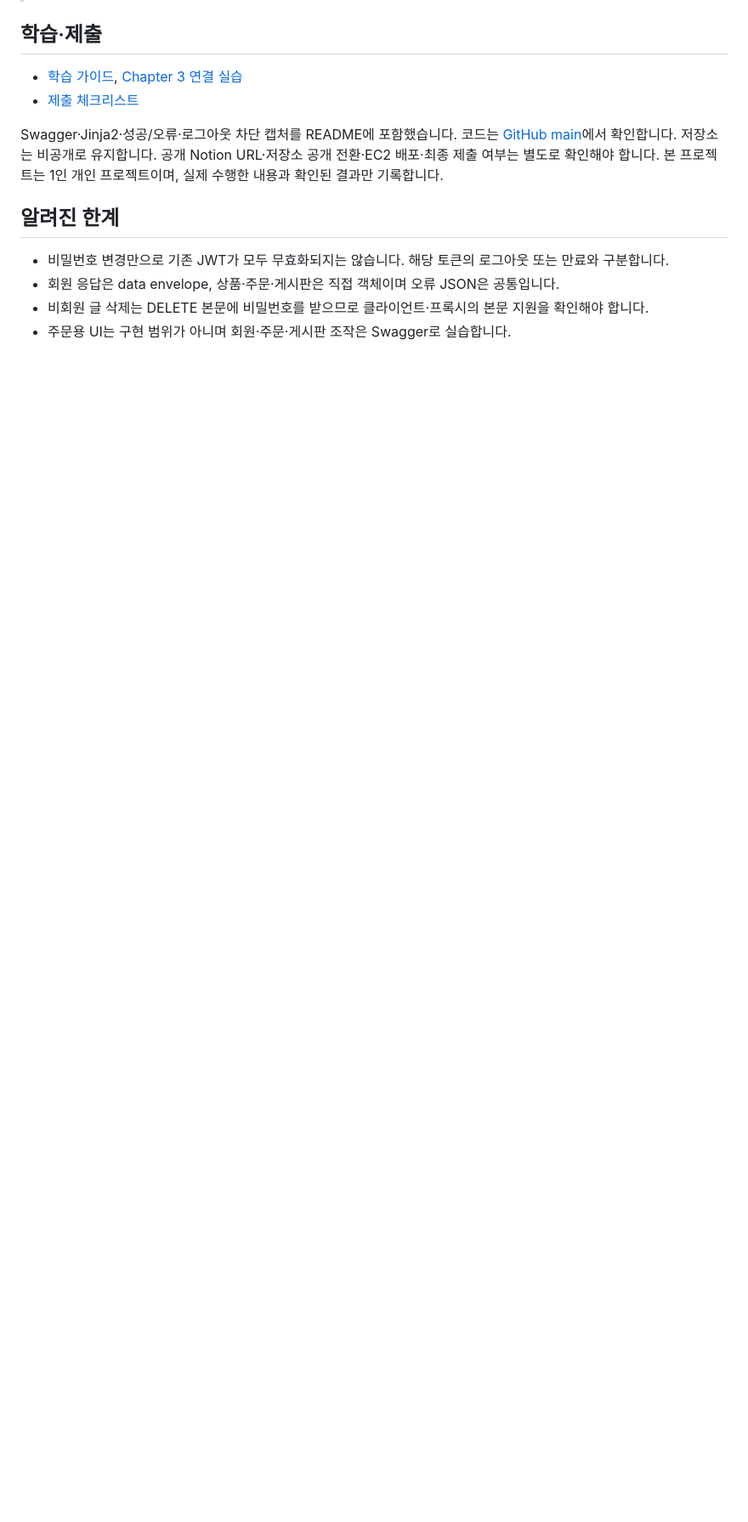
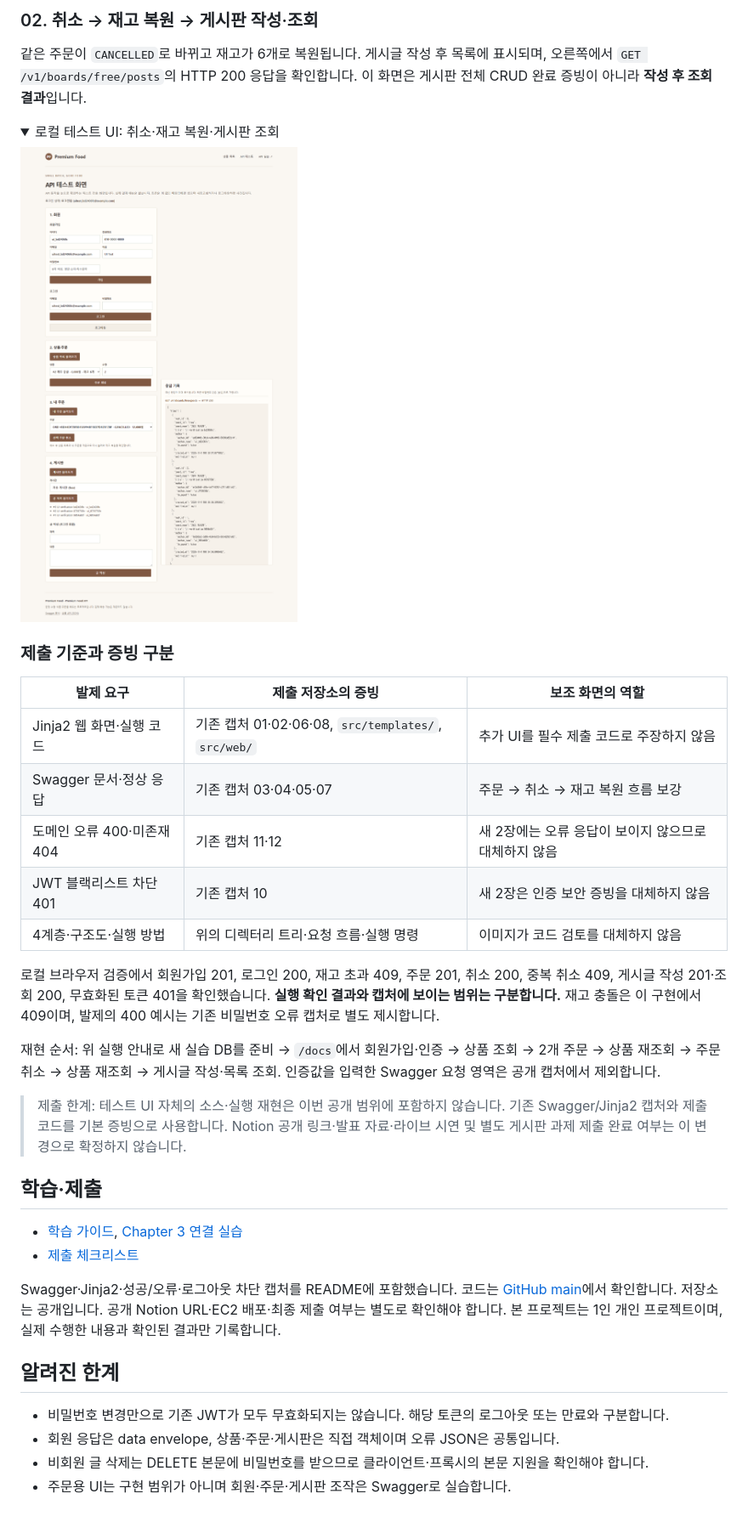
Before and after one commit to yoosangjn-stack/premium-food-api, a Markdown page: README.md, the part around one of its changes. Shown at 85% size. Rendered like a GitHub page; pictures changed too: docs/screenshots/2026-11-11-test-ui/02-cancel-and-board.png (added); folded sections open; blank space fills up the shorter version.

Commit message:
docs: add local API verification screenshots with scope notes

```diff
--- a/README.md
+++ b/README.md
@@ -377,9 +392,38 @@ GET /v1/products/2 응답의 stock_quantity는 6입니다.
+</details>
+
+### 02. 취소 → 재고 복원 → 게시판 작성·조회
+
+같은 주문이 `CANCELLED`로 바뀌고 재고가 6개로 복원됩니다. 게시글 작성 후 목록에 표시되며, 오른쪽에서 `GET /v1/boards/free/posts`의 HTTP 200 응답을 확인합니다. 이 화면은 게시판 전체 CRUD 완료 증빙이 아니라 **작성 후 조회 결과**입니다.
+
+<details>
+<summary>로컬 테스트 UI: 취소·재고 복원·게시판 조회</summary>
+
+![로컬 테스트 UI 취소와 재고 복원 및 게시판 조회](docs/screenshots/2026-11-11-test-ui/02-cancel-and-board.png)
+
+</details>
+
+### 제출 기준과 증빙 구분
+
+| 발제 요구 | 제출 저장소의 증빙 | 보조 화면의 역할 |
+|---|---|---|
+| Jinja2 웹 화면·실행 코드 | 기존 캡처 01·02·06·08, `src/templates/`, `src/web/` | 추가 UI를 필수 제출 코드로 주장하지 않음 |
+| Swagger 문서·정상 응답 | 기존 캡처 03·04·05·07 | 주문 → 취소 → 재고 복원 흐름 보강 |
+| 도메인 오류 400·미존재 404 | 기존 캡처 11·12 | 새 2장에는 오류 응답이 보이지 않으므로 대체하지 않음 |
+| JWT 블랙리스트 차단 401 | 기존 캡처 10 | 새 2장은 인증 보안 증빙을 대체하지 않음 |
+| 4계층·구조도·실행 방법 | 위의 디렉터리 트리·요청 흐름·실행 명령 | 이미지가 코드 검토를 대체하지 않음 |
+
+로컬 브라우저 검증에서 회원가입 201, 로그인 200, 재고 초과 409, 주문 201, 취소 200, 중복 취소 409, 게시글 작성 201·조회 200, 무효화된 토큰 401을 확인했습니다. **실행 확인 결과와 캡처에 보이는 범위는 구분합니다.** 재고 충돌은 이 구현에서 409이며, 발제의 400 예시는 기존 비밀번호 오류 캡처로 별도 제시합니다.
+
+재현 순서: 위 실행 안내로 새 실습 DB를 준비 → `/docs`에서 회원가입·인증 → 상품 조회 → 2개 주문 → 상품 재조회 → 주문 취소 → 상품 재조회 → 게시글 작성·목록 조회. 인증값을 입력한 Swagger 요청 영역은 공개 캡처에서 제외합니다.
+
+> 제출 한계: 테스트 UI 자체의 소스·실행 재현은 이번 공개 범위에 포함하지 않습니다. 기존 Swagger/Jinja2 캡처와 제출 코드를 기본 증빙으로 사용합니다. Notion 공개 링크·발표 자료·라이브 시연 및 별도 게시판 과제 제출 완료 여부는 이 변경으로 확정하지 않습니다.
+
 ## 학습·제출
 
 - [학습 가이드](docs/LEARNING_GUIDE.md), [Chapter 3 연결 실습](docs/CHAPTER3_STORY.md)
 - [제출 체크리스트](docs/SUBMISSION_CHECKLIST.md)
 
-Swagger·Jinja2·성공/오류·로그아웃 차단 캡처를 README에 포함했습니다. 코드는 [GitHub main](https://github.com/yoosangjn-stack/premium-food-api/tree/main)에서 확인합니다. 저장소는 비공개로 유지합니다. 공개 Notion URL·저장소 공개 전환·EC2 배포·최종 제출 여부는 별도로 확인해야 합니다. 본 프로젝트는 1인 개인 프로젝트이며, 실제 수행한 내용과 확인된 결과만 기록합니다.
+Swagger·Jinja2·성공/오류·로그아웃 차단 캡처를 README에 포함했습니다. 코드는 [GitHub main](https://github.com/yoosangjn-stack/premium-food-api/tree/main)에서 확인합니다. 저장소는 공개입니다. 공개 Notion URL·EC2 배포·최종 제출 여부는 별도로 확인해야 합니다. 본 프로젝트는 1인 개인 프로젝트이며, 실제 수행한 내용과 확인된 결과만 기록합니다.
 
 ## 알려진 한계
 
```
Also changed, not shown: other parts of README.md (+17 -2 lines), docs/screenshots/2026-11-11-test-ui/01-order-stock.png (added).
